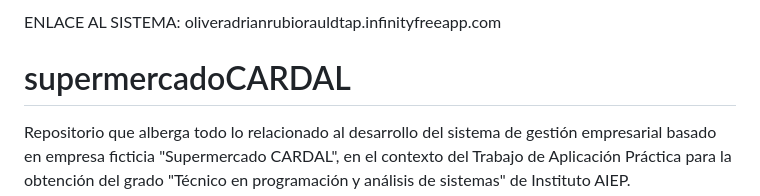
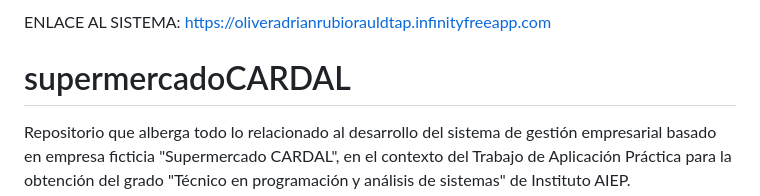
Before and after one commit to Ziguratspa/supermercadoCARDAL, a Markdown page: README.md, the part around the change. Rendered like a GitHub page.

```diff
--- a/README.md
+++ b/README.md
@@ -1,4 +1,4 @@
-ENLACE AL SISTEMA: oliveradrianrubiorauldtap.infinityfreeapp.com
+ENLACE AL SISTEMA: https://oliveradrianrubiorauldtap.infinityfreeapp.com
 
 # supermercadoCARDAL
 
```
